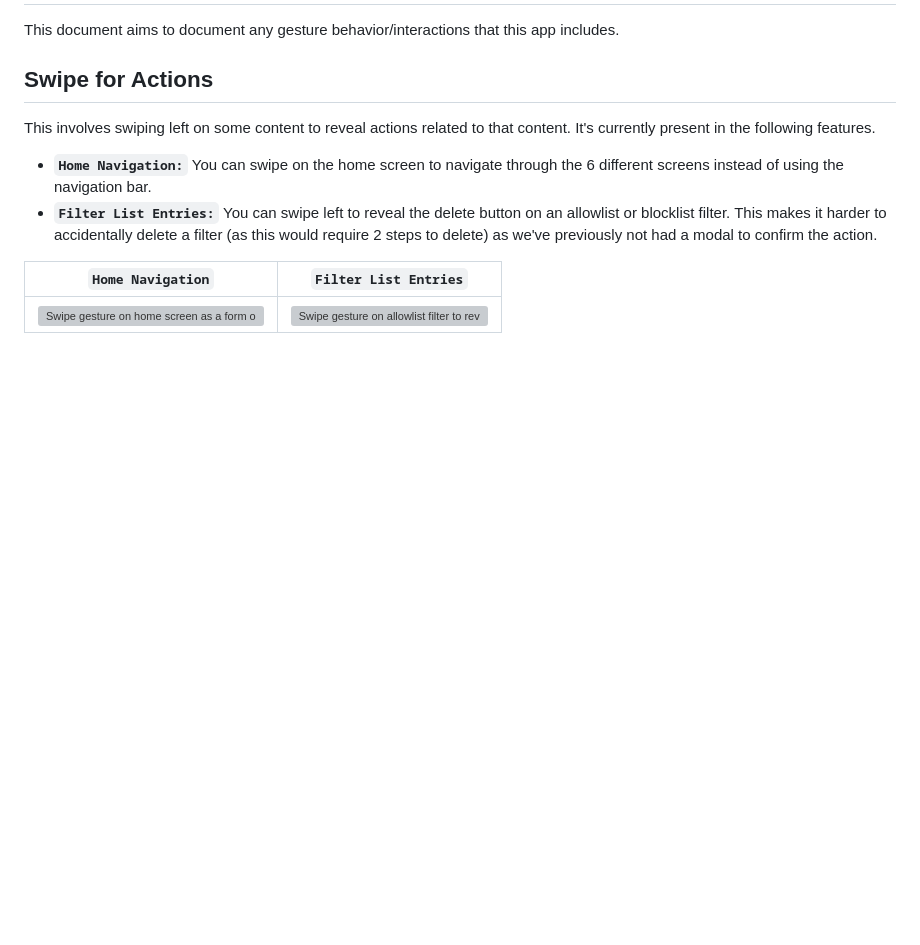
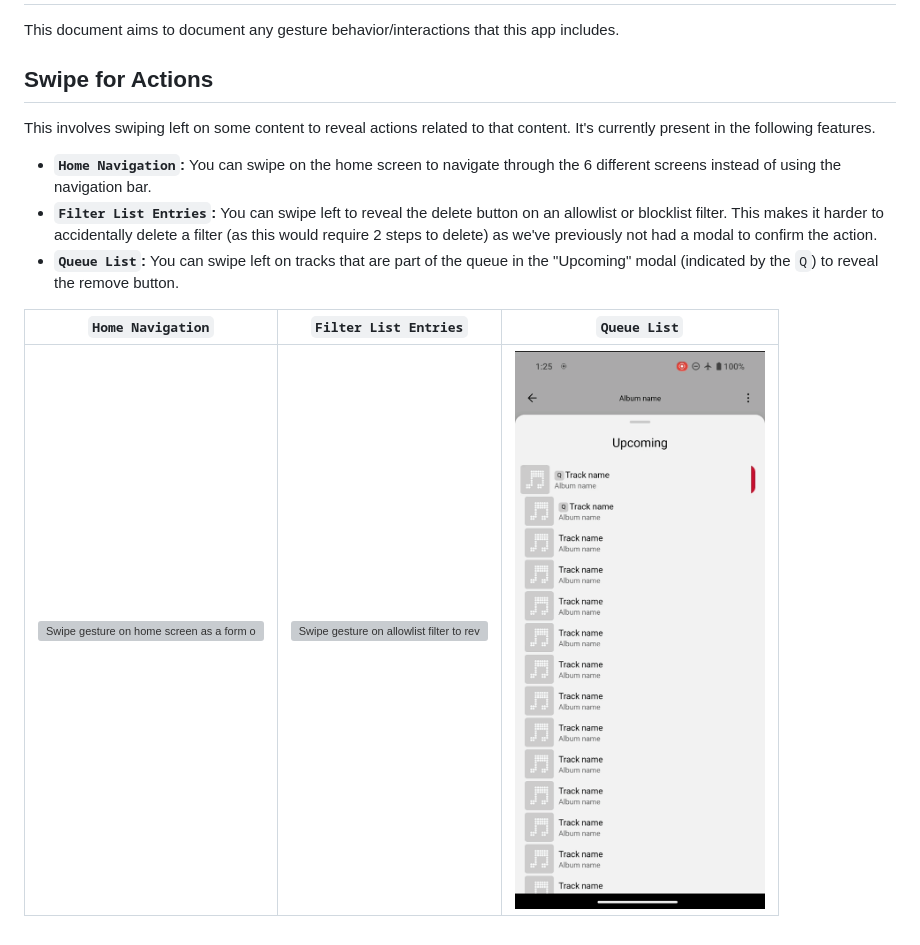
Before and after one commit to MissingCore/Music, a Markdown page: docs/supported-gestures.md, the part around the change. Rendered like a GitHub page; pictures changed too: docs/assets/supported-gestures/upcoming-list-gestures.gif (added); blank space fills up the shorter version; grey boxes are pictures that could not be loaded.

Commit message:
docs: Add gesture to remove track in queue list

```diff
--- a/docs/supported-gestures.md
+++ b/docs/supported-gestures.md
@@ -6,9 +6,10 @@ This document aims to document any gesture behavior/interactions that this app i
 
 This involves swiping left on some content to reveal actions related to that content. It's currently present in the following features.
 
-- **`Home Navigation:`** You can swipe on the home screen to navigate through the 6 different screens instead of using the navigation bar.
-- **`Filter List Entries:`** You can swipe left to reveal the delete button on an allowlist or blocklist filter. This makes it harder to accidentally delete a filter (as this would require 2 steps to delete) as we've previously not had a modal to confirm the action.
+- **`Home Navigation`:** You can swipe on the home screen to navigate through the 6 different screens instead of using the navigation bar.
+- **`Filter List Entries`:** You can swipe left to reveal the delete button on an allowlist or blocklist filter. This makes it harder to accidentally delete a filter (as this would require 2 steps to delete) as we've previously not had a modal to confirm the action.
+- **`Queue List`:** You can swipe left on tracks that are part of the queue in the "Upcoming" modal (indicated by the `Q`) to reveal the remove button.
 
-|                                                    `Home Navigation`                                                    |                                                        `Filter List Entries`                                                        |
-| :---------------------------------------------------------------------------------------------------------------------: | :---------------------------------------------------------------------------------------------------------------------------------: |
-| <img src="./assets/supported-gestures/home-gestures.gif" alt="Swipe gesture on home screen as a form of navigation." /> | <img src="./assets/supported-gestures/filter-list-gestures.gif" alt="Swipe gesture on allowlist filter to reveal delete button." /> |
+|                                                    `Home Navigation`                                                    |                                                        `Filter List Entries`                                                        |                                                               `Queue List`                                                               |
+| :---------------------------------------------------------------------------------------------------------------------: | :---------------------------------------------------------------------------------------------------------------------------------: | :--------------------------------------------------------------------------------------------------------------------------------------: |
+| <img src="./assets/supported-gestures/home-gestures.gif" alt="Swipe gesture on home screen as a form of navigation." /> | <img src="./assets/supported-gestures/filter-list-gestures.gif" alt="Swipe gesture on allowlist filter to reveal delete button." /> | <img src="./assets/supported-gestures/upcoming-list-gestures.gif" alt="Swipe gesture on upcoming list to remove track in queue list." /> |
```
